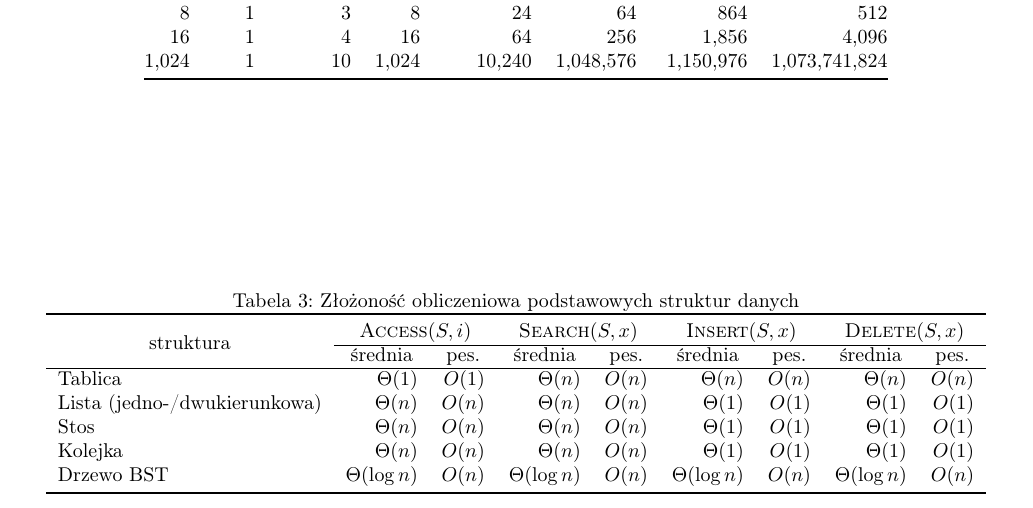
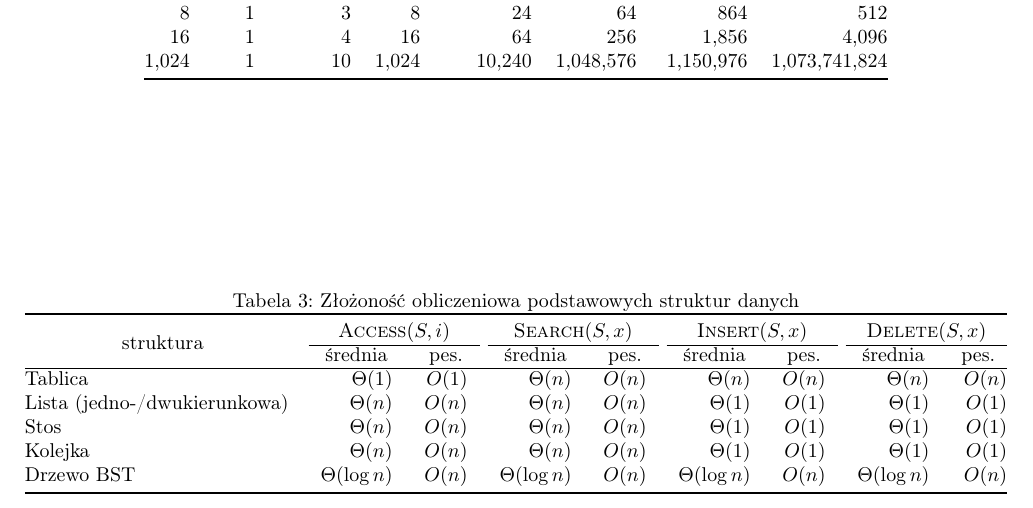
Before and after one commit to DominikFilipiak/LAB-AlgorytmyIStrukturyDanych, a LaTeX document (asd_notes.tex): part of page 16 of 27, cut so that both start at the same text. Compiled offline with pdfLaTeX.

Commit message:
bardzo ładna i estetyczna tabelka - jeszcze bardziej.

```diff
--- a/asd_notes.tex
+++ b/asd_notes.tex
@@ -1010,9 +1010,9 @@ Podstawowe operacje na kolekcjach: $\Call{Search}{S, x}$ -- wyszukiwanie, $\Call
 \begin{table}[]
 \caption{Złożoność obliczeniowa podstawowych struktur danych}
 \centering
-\begin{tabular}{lrrrrrrrr}
+\begin{tabular}{@{\extracolsep{4pt}}lrrrrrrrr@{}}
 \toprule
-\multicolumn{1}{c}{\multirow{2}{*}{struktura}} & \multicolumn{2}{c}{$\Call{Access}{S, i}$} & \multicolumn{2}{c}{$\Call{Search}{S, x}$} & \multicolumn{2}{c}{$\Call{Insert}{S, x}$} & \multicolumn{2}{c}{$\Call{Delete}{S, x}$} \\ \cline{2-9}
+\multicolumn{1}{c}{\multirow{2}{*}{struktura}} & \multicolumn{2}{c}{$\Call{Access}{S, i}$} & \multicolumn{2}{c}{$\Call{Search}{S, x}$} & \multicolumn{2}{c}{$\Call{Insert}{S, x}$} & \multicolumn{2}{c}{$\Call{Delete}{S, x}$} \\ \cline{2-3} \cline{4-5} \cline{6-7} \cline{8-9}
 \multicolumn{1}{c}{} & \multicolumn{1}{c}{średnia} & \multicolumn{1}{c}{pes.} & \multicolumn{1}{c}{średnia} & \multicolumn{1}{c}{pes.} & \multicolumn{1}{c}{średnia} & \multicolumn{1}{c}{pes.} & \multicolumn{1}{c}{średnia} & \multicolumn{1}{c}{pes.} \\ \hline
 Tablica & $\Theta(1)$ & $O(1)$ & $\Theta(n)$ & $O(n)$ & $\Theta(n)$ & $O(n)$ & $\Theta(n)$ & $O(n)$ \\
 Lista (jedno-/dwukierunkowa) & $\Theta(n)$ & $O(n)$ & $\Theta(n)$ & $O(n)$ & $\Theta(1)$ & $O(1)$ & $\Theta(1)$ & $O(1)$ \\
```
